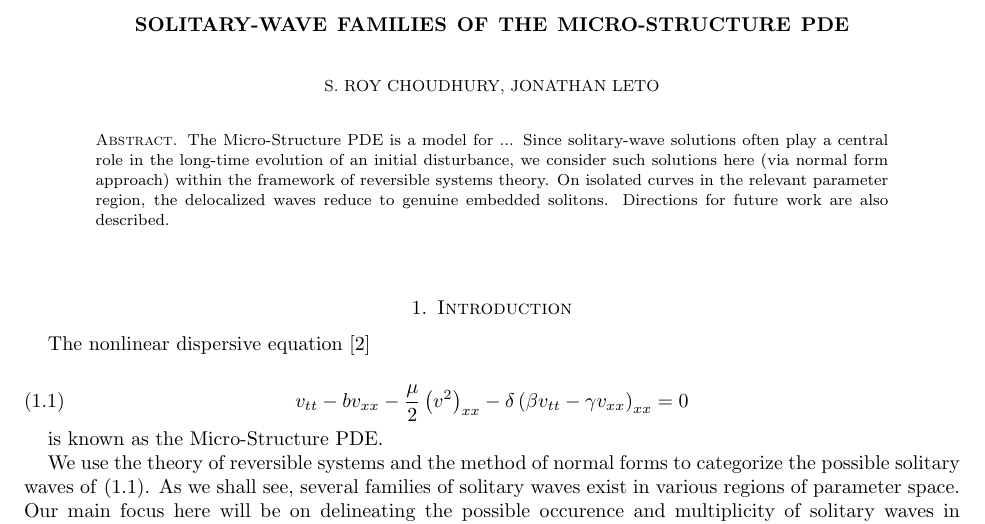
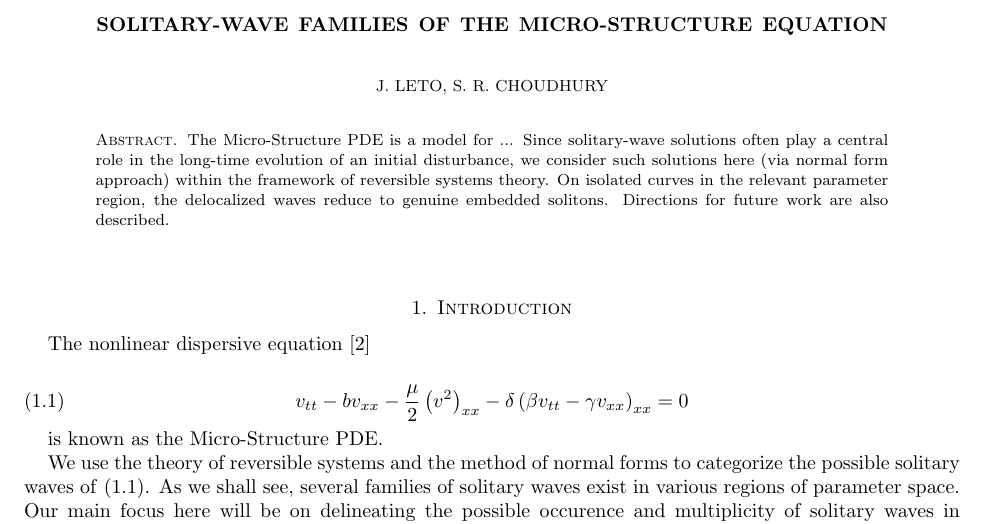
Before and after one commit to leto/thesis, a LaTeX paper (MS/MS.tex): part of page 1 of 5, cut so that both start at the same text. Compiled offline with LaTeX, dvips and Ghostscript.

Commit message:
git-svn-id: svn+ssh://leto.net/usr/local/svn/thesis@34 c868c573-c6a3-dc11-90ff-0002b3153201

```diff
--- a/MS/MS.tex
+++ b/MS/MS.tex
@@ -14,8 +14,8 @@
 \numberwithin{equation}{section} %% Comment out for sequentially-numbered
 \theoremstyle{plain}
 
-\author{ S. Roy Choudhury, Jonathan Leto}
-\title{ Solitary-wave families of the Micro-Structure PDE }
+\author{ J. Leto, S. R. Choudhury}
+\title{ Solitary-wave families of the Micro-Structure Equation }
 \begin{document}
 
 \bibliographystyle{siam}
```
